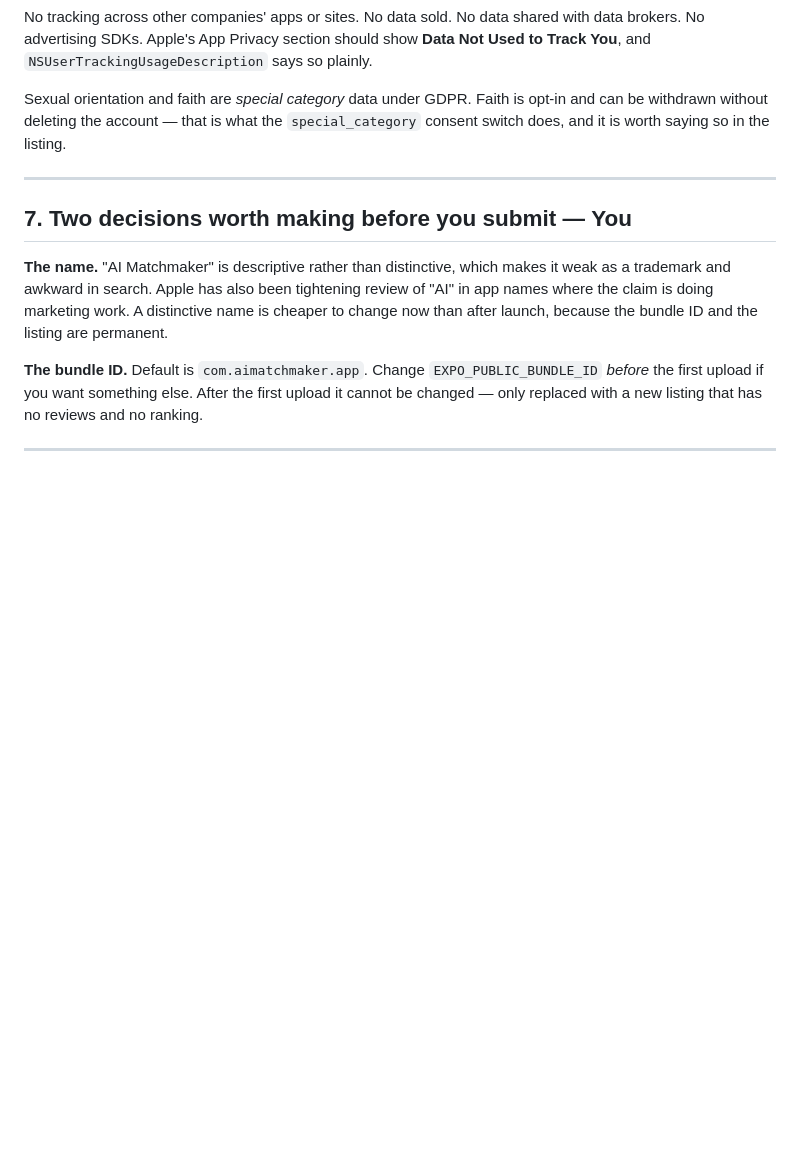
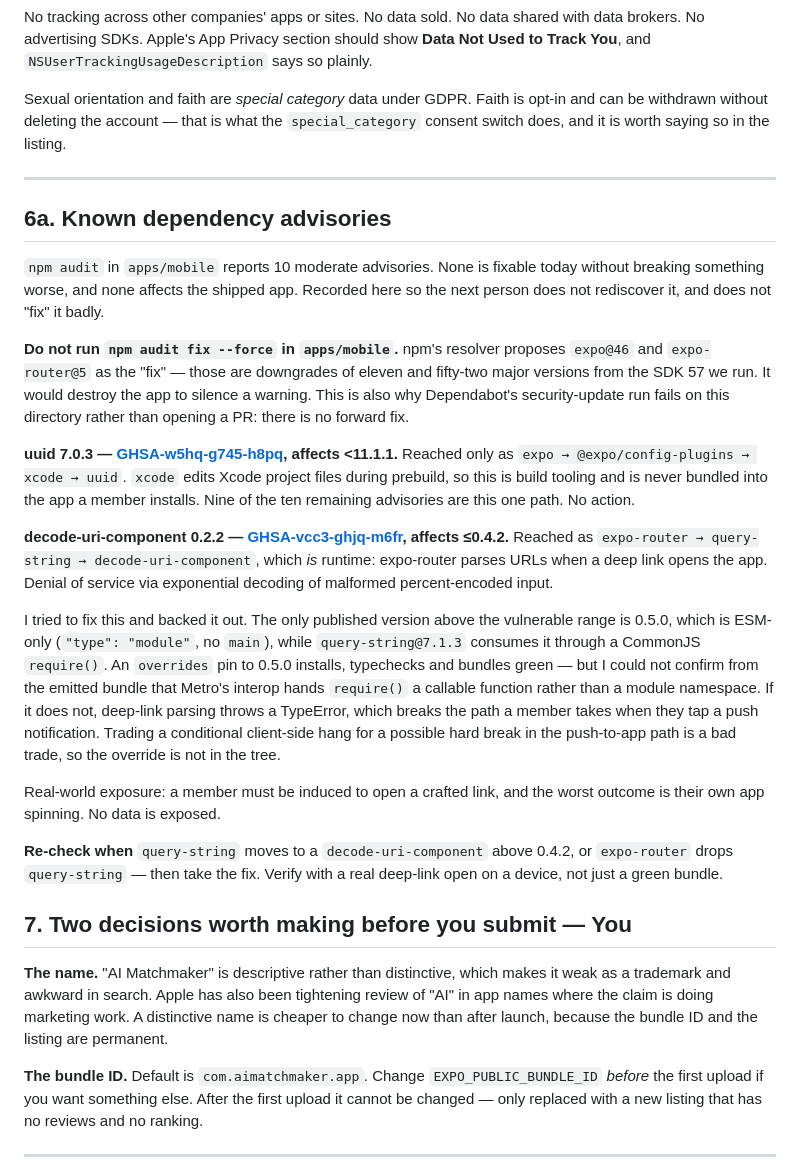
Before and after one commit to BHDossantos/LOVERA, a Markdown page: docs/STORE-SUBMISSION.md, the part around the change. GitHub-like rendering; blank space fills up the shorter version.

Commit message:
docs(security): record the mobile dependency advisories and why they stand (#19)
npm audit reports 10 moderate advisories in apps/mobile. None is fixable
today without breaking something worse, and none reaches the shipped app.
Writing it down so the next person does not rediscover it — or "fix" it
badly.

npm's own resolver proposes expo@46 and expo-router@5 as the fix. Those
are downgrades of eleven and fifty-two major versions from the SDK 57 we
run; it would destroy the app to silence a warning. That is also why
Dependabot's security-update run fails on this directory instead of
opening a PR: there is no forward fix.

  * uuid 7.0.3 (GHSA-w5hq-g745-h8pq) accounts for nine of the ten, and is
    reached only through expo -> @expo/config-plugins -> xcode, which
    edits Xcode project files during prebuild. Build tooling; never
    bundled into what a member installs.
  * decode-uri-component 0.2.2 (GHSA-vcc3-ghjq-m6fr) is genuinely
    runtime, via expo-router -> query-string, which parses URLs when a
    deep link opens the app.

I tried to fix the second one and backed it out. The only published
version above the vulnerable range is 0.5.0, which is ESM-only, while
query-string@7 requires it as CommonJS. The override installs,
typechecks and bundles green, but I could not confirm from the emitted
bundle that Metro hands require() a callable function rather than a
module namespace. If it does not, deep-link parsing throws — breaking
the path a member takes when they tap a push notification. Trading a
conditional client-side hang for a possible hard break in the
push-to-app path is a bad trade, so the tree is unchanged.

Documented what to re-check and that verification needs a real
deep-link open on a device, not a green bundle.


Claude-Session: https://claude.ai/code/session_01AxxBCxqwgdbCLUtCtrUrkF

Co-authored-by: Claude <noreply@anthropic.com>

```diff
--- a/docs/STORE-SUBMISSION.md
+++ b/docs/STORE-SUBMISSION.md
@@ -156,6 +156,46 @@ opt-in and can be withdrawn without deleting the account — that is what the
 
 ---
 
+## 6a. Known dependency advisories
+
+`npm audit` in `apps/mobile` reports 10 moderate advisories. None is fixable today
+without breaking something worse, and none affects the shipped app. Recorded here
+so the next person does not rediscover it, and does not "fix" it badly.
+
+**Do not run `npm audit fix --force` in `apps/mobile`.** npm's resolver proposes
+`expo@46` and `expo-router@5` as the "fix" — those are downgrades of eleven and
+fifty-two major versions from the SDK 57 we run. It would destroy the app to
+silence a warning. This is also why Dependabot's security-update run fails on
+this directory rather than opening a PR: there is no forward fix.
+
+**uuid 7.0.3 — [GHSA-w5hq-g745-h8pq](https://github.com/advisories/GHSA-w5hq-g745-h8pq), affects <11.1.1.**
+Reached only as `expo → @expo/config-plugins → xcode → uuid`. `xcode` edits Xcode
+project files during prebuild, so this is build tooling and is never bundled into
+the app a member installs. Nine of the ten remaining advisories are this one path.
+No action.
+
+**decode-uri-component 0.2.2 — [GHSA-vcc3-ghjq-m6fr](https://github.com/advisories/GHSA-vcc3-ghjq-m6fr), affects ≤0.4.2.**
+Reached as `expo-router → query-string → decode-uri-component`, which *is* runtime:
+expo-router parses URLs when a deep link opens the app. Denial of service via
+exponential decoding of malformed percent-encoded input.
+
+I tried to fix this and backed it out. The only published version above the
+vulnerable range is 0.5.0, which is ESM-only (`"type": "module"`, no `main`),
+while `query-string@7.1.3` consumes it through a CommonJS `require()`. An
+`overrides` pin to 0.5.0 installs, typechecks and bundles green — but I could not
+confirm from the emitted bundle that Metro's interop hands `require()` a callable
+function rather than a module namespace. If it does not, deep-link parsing throws
+a TypeError, which breaks the path a member takes when they tap a push
+notification. Trading a conditional client-side hang for a possible hard break in
+the push-to-app path is a bad trade, so the override is not in the tree.
+
+Real-world exposure: a member must be induced to open a crafted link, and the
+worst outcome is their own app spinning. No data is exposed.
+
+**Re-check when** `query-string` moves to a `decode-uri-component` above 0.4.2, or
+`expo-router` drops `query-string` — then take the fix. Verify with a real
+deep-link open on a device, not just a green bundle.
+
 ## 7. Two decisions worth making before you submit — **You**
 
 **The name.** "AI Matchmaker" is descriptive rather than distinctive, which
```
